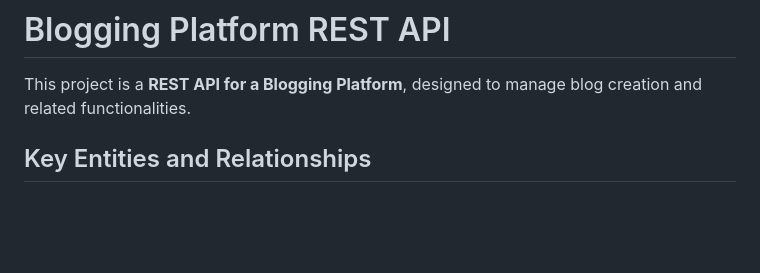
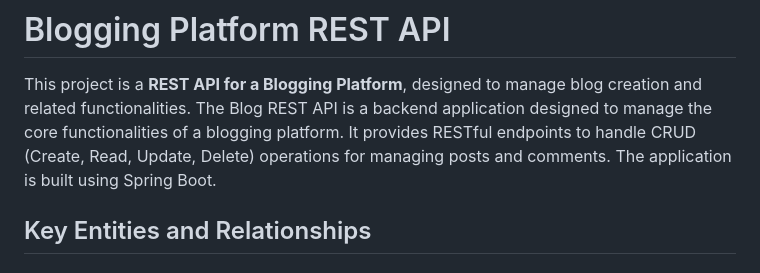
Before and after one commit to PlasmaPropulsionEngine/BlogApp_RestApi, a Markdown page: README.md, the part around the change. Rendered like a GitHub page; blank space fills up the shorter version.

Commit message:
Update README.md
info

```diff
--- a/README.md
+++ b/README.md
@@ -1,7 +1,7 @@
 # Blogging Platform REST API
 
 This project is a **REST API for a Blogging Platform**, designed to manage blog creation and related functionalities.
-
+The Blog REST API is a backend application designed to manage the core functionalities of a blogging platform. It provides RESTful endpoints to handle CRUD (Create, Read, Update, Delete) operations for managing posts and comments. The application is built using Spring Boot.
 ## Key Entities and Relationships
 
 ### 1. **User**
```
